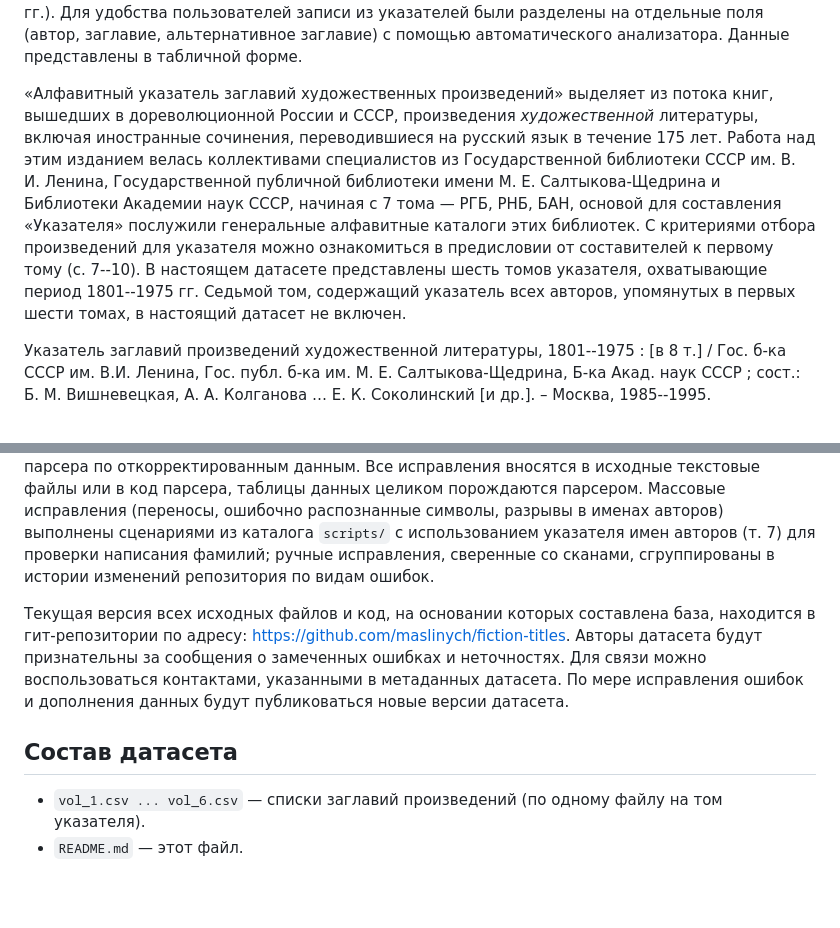
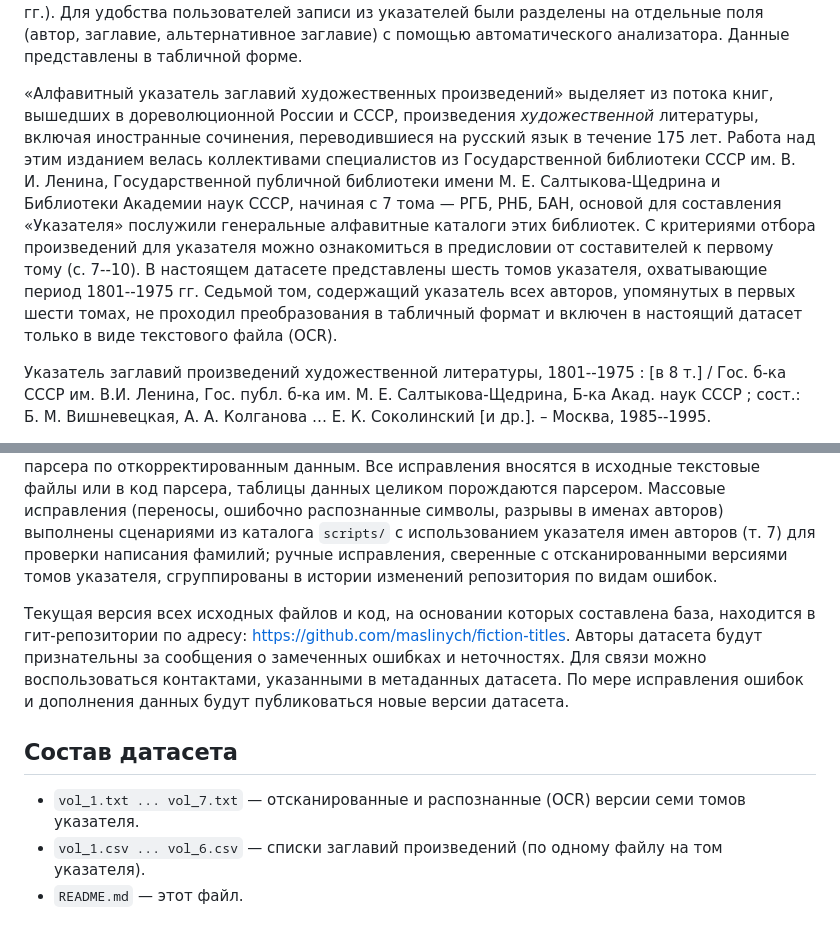
Before and after one commit to maslinych/fiction-titles, a Markdown page: README.md, 2 parts joined by grey strips. Drawn GitHub-style; blank space fills up the shorter version.

```diff
--- a/README.md
+++ b/README.md
@@ -28,19 +28,20 @@ abstract: "В датасете в машиночитаемом виде пред
 форме.
 
 «Алфавитный указатель заглавий художественных произведений» выделяет
-из потока книг, вышедших в дореволюционной России и СССР,
-произведения *художественной* литературы, включая иностранные
-сочинения, переводившиеся на русский язык в течение 175 лет. Работа
-над этим изданием велась коллективами специалистов из Государственной
+из потока книг, вышедших в дореволюционной России и СССР, произведения
+*художественной* литературы, включая иностранные сочинения,
+переводившиеся на русский язык в течение 175 лет. Работа над этим
+изданием велась коллективами специалистов из Государственной
 библиотеки СССР им. В. И. Ленина, Государственной публичной библиотеки
-имени М. Е. Салтыкова-Щедрина и Библиотеки Академии наук СССР,
-начиная с 7 тома — РГБ, РНБ, БАН, основой для составления «Указателя»
+имени М. Е. Салтыкова-Щедрина и Библиотеки Академии наук СССР, начиная
+с 7 тома — РГБ, РНБ, БАН, основой для составления «Указателя»
 послужили генеральные алфавитные каталоги этих библиотек. С критериями
 отбора произведений для указателя можно ознакомиться в предисловии от
 составителей к первому тому (с. 7--10). В настоящем датасете
 представлены шесть томов указателя, охватывающие период 1801--1975 гг.
 Седьмой том, содержащий указатель всех авторов, упомянутых в первых
-шести томах, в настоящий датасет не включен.
+шести томах, не проходил преобразования в табличный формат и включен в
+настоящий датасет только в виде текстового файла (OCR).
 
 Указатель заглавий произведений художественной литературы, 1801--1975 :
 [в 8 т.] / Гос. б-ка СССР им. В.И. Ленина, Гос. публ. б-ка
@@ -65,8 +66,9 @@ abstract: "В датасете в машиночитаемом виде пред
 парсером. Массовые исправления (переносы, ошибочно распознанные
 символы, разрывы в именах авторов) выполнены сценариями из каталога
 `scripts/` с использованием указателя имен авторов (т. 7) для проверки
-написания фамилий; ручные исправления, сверенные со сканами,
-сгруппированы в истории изменений репозитория по видам ошибок.
+написания фамилий; ручные исправления, сверенные с отсканированными
+версиями томов указателя, сгруппированы в истории изменений
+репозитория по видам ошибок.
 
 Текущая версия всех исходных файлов и код, на основании которых
 составлена база, находится в гит-репозитории по адресу:
@@ -79,6 +81,7 @@ https://github.com/maslinych/fiction-titles.  Авторы датасета бу
 
 ## Состав датасета
 
+* `vol_1.txt ... vol_7.txt` — отсканированные и распознанные (OCR) версии семи томов указателя.
 * `vol_1.csv ... vol_6.csv` — списки заглавий произведений (по одному
   файлу на том указателя).
 * `README.md` — этот файл.
```
